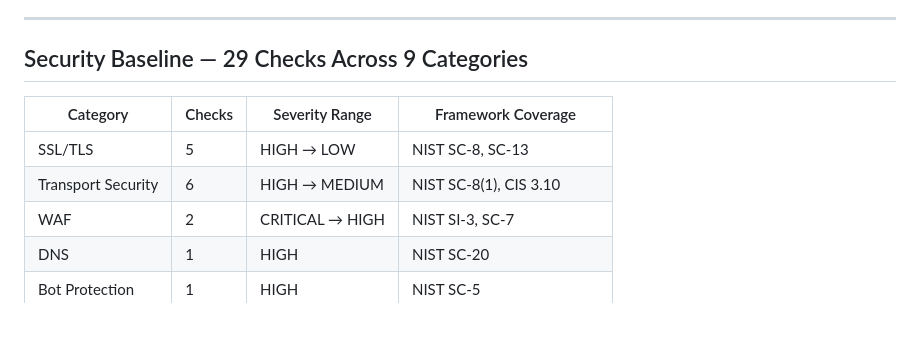
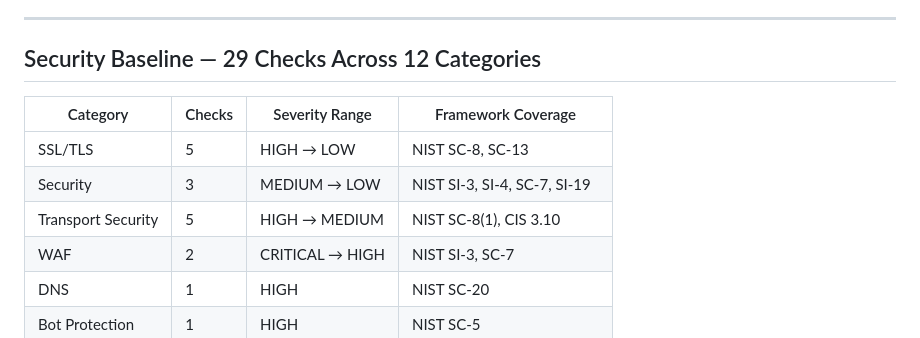
Before and after one commit to harshadk99/flareguard, a Markdown page: README.md, the part around the change. GitHub-like rendering.

Commit message:
README: baseline has 12 categories, not 9
Add the missing Security category (Browser Integrity Check, Security
Level, Email Obfuscation) and correct Transport Security to 5 checks, so
the table matches baseline.yaml (29 checks).

Co-Authored-By: Claude Opus 5.5 <noreply@anthropic.com>

```diff
--- a/README.md
+++ b/README.md
@@ -39,12 +39,13 @@ FlareGuard runs as a Cloudflare Worker — the same serverless runtime it audits
 
 ---
 
-## Security Baseline — 29 Checks Across 9 Categories
+## Security Baseline — 29 Checks Across 12 Categories
 
 | Category | Checks | Severity Range | Framework Coverage |
 |----------|--------|----------------|--------------------|
 | SSL/TLS | 5 | HIGH → LOW | NIST SC-8, SC-13 |
-| Transport Security | 6 | HIGH → MEDIUM | NIST SC-8(1), CIS 3.10 |
+| Security | 3 | MEDIUM → LOW | NIST SI-3, SI-4, SC-7, SI-19 |
+| Transport Security | 5 | HIGH → MEDIUM | NIST SC-8(1), CIS 3.10 |
 | WAF | 2 | CRITICAL → HIGH | NIST SI-3, SC-7 |
 | DNS | 1 | HIGH | NIST SC-20 |
 | Bot Protection | 1 | HIGH | NIST SC-5 |
```
